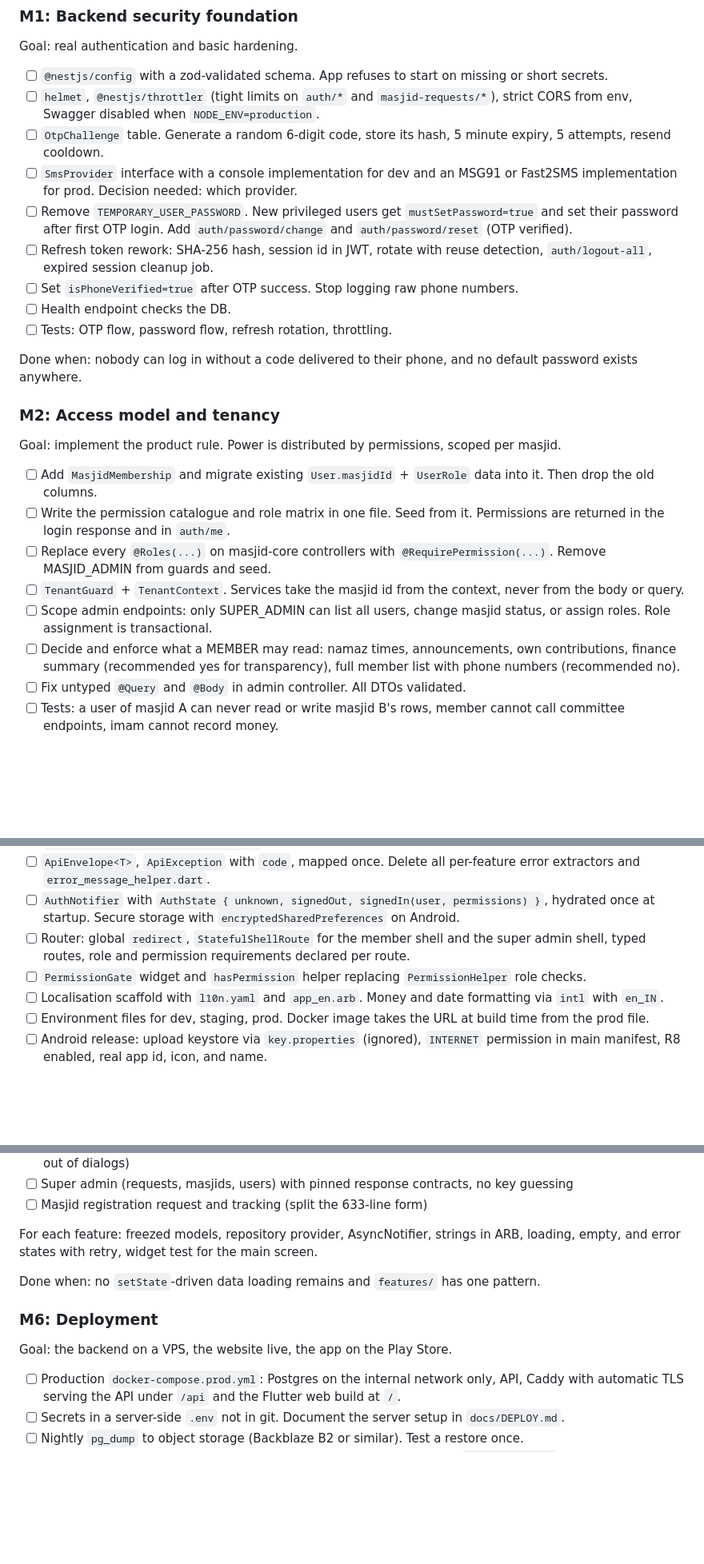
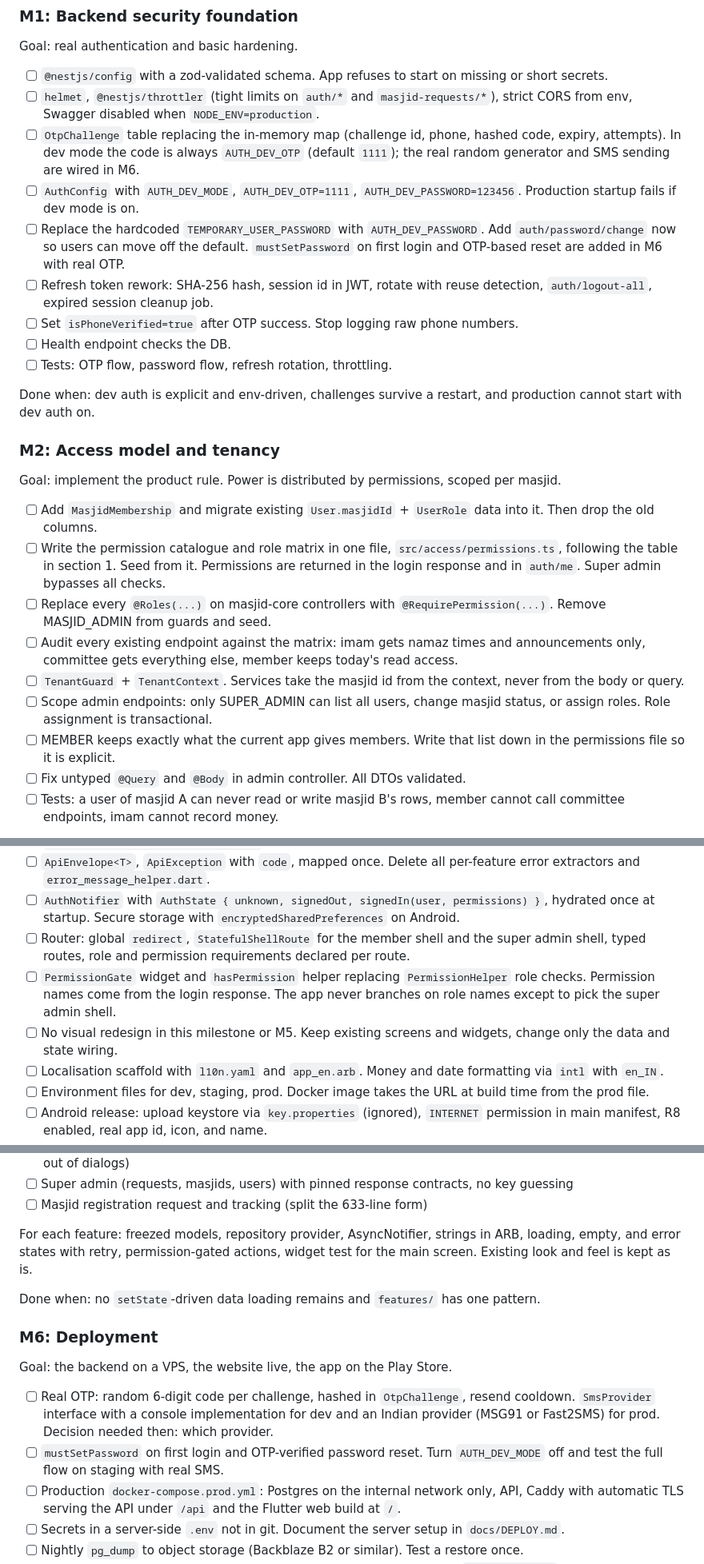
Before and after one commit to DroidNova/masjid-management-system, a Markdown page: docs/IMPROVEMENT_PLAN.md, 3 parts joined by grey strips. Shown at 80% size. GitHub-like rendering; blank space fills up the shorter version.

```diff
--- a/docs/IMPROVEMENT_PLAN.md
+++ b/docs/IMPROVEMENT_PLAN.md
@@ -116,26 +138,27 @@ Goal: real authentication and basic hardening.
 
 - [ ] `@nestjs/config` with a zod-validated schema. App refuses to start on missing or short secrets.
 - [ ] `helmet`, `@nestjs/throttler` (tight limits on `auth/*` and `masjid-requests/*`), strict CORS from env, Swagger disabled when `NODE_ENV=production`.
-- [ ] `OtpChallenge` table. Generate a random 6-digit code, store its hash, 5 minute expiry, 5 attempts, resend cooldown.
-- [ ] `SmsProvider` interface with a console implementation for dev and an MSG91 or Fast2SMS implementation for prod. Decision needed: which provider.
-- [ ] Remove `TEMPORARY_USER_PASSWORD`. New privileged users get `mustSetPassword=true` and set their password after first OTP login. Add `auth/password/change` and `auth/password/reset` (OTP verified).
+- [ ] `OtpChallenge` table replacing the in-memory map (challenge id, phone, hashed code, expiry, attempts). In dev mode the code is always `AUTH_DEV_OTP` (default `1111`); the real random generator and SMS sending are wired in M6.
+- [ ] `AuthConfig` with `AUTH_DEV_MODE`, `AUTH_DEV_OTP=1111`, `AUTH_DEV_PASSWORD=123456`. Production startup fails if dev mode is on.
+- [ ] Replace the hardcoded `TEMPORARY_USER_PASSWORD` with `AUTH_DEV_PASSWORD`. Add `auth/password/change` now so users can move off the default. `mustSetPassword` on first login and OTP-based reset are added in M6 with real OTP.
 - [ ] Refresh token rework: SHA-256 hash, session id in JWT, rotate with reuse detection, `auth/logout-all`, expired session cleanup job.
 - [ ] Set `isPhoneVerified=true` after OTP success. Stop logging raw phone numbers.
 - [ ] Health endpoint checks the DB.
 - [ ] Tests: OTP flow, password flow, refresh rotation, throttling.
 
-Done when: nobody can log in without a code delivered to their phone, and no default password exists anywhere.
+Done when: dev auth is explicit and env-driven, challenges survive a restart, and production cannot start with dev auth on.
 
 ### M2: Access model and tenancy
 
 Goal: implement the product rule. Power is distributed by permissions, scoped per masjid.
 
 - [ ] Add `MasjidMembership` and migrate existing `User.masjidId` + `UserRole` data into it. Then drop the old columns.
-- [ ] Write the permission catalogue and role matrix in one file. Seed from it. Permissions are returned in the login response and in `auth/me`.
+- [ ] Write the permission catalogue and role matrix in one file, `src/access/permissions.ts`, following the table in section 1. Seed from it. Permissions are returned in the login response and in `auth/me`. Super admin bypasses all checks.
 - [ ] Replace every `@Roles(...)` on masjid-core controllers with `@RequirePermission(...)`. Remove MASJID_ADMIN from guards and seed.
+- [ ] Audit every existing endpoint against the matrix: imam gets namaz times and announcements only, committee gets everything else, member keeps today's read access.
 - [ ] `TenantGuard` + `TenantContext`. Services take the masjid id from the context, never from the body or query.
 - [ ] Scope admin endpoints: only SUPER_ADMIN can list all users, change masjid status, or assign roles. Role assignment is transactional.
-- [ ] Decide and enforce what a MEMBER may read: namaz times, announcements, own contributions, finance summary (recommended yes for transparency), full member list with phone numbers (recommended no).
+- [ ] MEMBER keeps exactly what the current app gives members. Write that list down in the permissions file so it is explicit.
 - [ ] Fix untyped `@Query` and `@Body` in admin controller. All DTOs validated.
 - [ ] Tests: a user of masjid A can never read or write masjid B's rows, member cannot call committee endpoints, imam cannot record money.
 
@@ -168,7 +191,8 @@ Goal: one architecture, one network client, one auth state.
 - [ ] `ApiEnvelope<T>`, `ApiException` with `code`, mapped once. Delete all per-feature error extractors and `error_message_helper.dart`.
 - [ ] `AuthNotifier` with `AuthState { unknown, signedOut, signedIn(user, permissions) }`, hydrated once at startup. Secure storage with `encryptedSharedPreferences` on Android.
 - [ ] Router: global `redirect`, `StatefulShellRoute` for the member shell and the super admin shell, typed routes, role and permission requirements declared per route.
-- [ ] `PermissionGate` widget and `hasPermission` helper replacing `PermissionHelper` role checks.
+- [ ] `PermissionGate` widget and `hasPermission` helper replacing `PermissionHelper` role checks. Permission names come from the login response. The app never branches on role names except to pick the super admin shell.
+- [ ] No visual redesign in this milestone or M5. Keep existing screens and widgets, change only the data and state wiring.
 - [ ] Localisation scaffold with `l10n.yaml` and `app_en.arb`. Money and date formatting via `intl` with `en_IN`.
 - [ ] Environment files for dev, staging, prod. Docker image takes the URL at build time from the prod file.
 - [ ] Android release: upload keystore via `key.properties` (ignored), `INTERNET` permission in main manifest, R8 enabled, real app id, icon, and name.
@@ -191,7 +215,7 @@ Goal: move each feature to the new stack. One feature per session, in this order
 - [ ] Super admin (requests, masjids, users) with pinned response contracts, no key guessing
 - [ ] Masjid registration request and tracking (split the 633-line form)
 
-For each feature: freezed models, repository provider, AsyncNotifier, strings in ARB, loading, empty, and error states with retry, widget test for the main screen.
+For each feature: freezed models, repository provider, AsyncNotifier, strings in ARB, loading, empty, and error states with retry, permission-gated actions, widget test for the main screen. Existing look and feel is kept as is.
 
 Done when: no `setState`-driven data loading remains and `features/` has one pattern.
 
@@ -199,6 +223,8 @@ Done when: no `setState`-driven data loading remains and `features/` has one pat
 
 Goal: the backend on a VPS, the website live, the app on the Play Store.
 
+- [ ] Real OTP: random 6-digit code per challenge, hashed in `OtpChallenge`, resend cooldown. `SmsProvider` interface with a console implementation for dev and an Indian provider (MSG91 or Fast2SMS) for prod. Decision needed then: which provider.
+- [ ] `mustSetPassword` on first login and OTP-verified password reset. Turn `AUTH_DEV_MODE` off and test the full flow on staging with real SMS.
 - [ ] Production `docker-compose.prod.yml`: Postgres on the internal network only, API, Caddy with automatic TLS serving the API under `/api` and the Flutter web build at `/`.
 - [ ] Secrets in a server-side `.env` not in git. Document the server setup in `docs/DEPLOY.md`.
 - [ ] Nightly `pg_dump` to object storage (Backblaze B2 or similar). Test a restore once.
```
Also changed, not shown: other parts of docs/IMPROVEMENT_PLAN.md (+30 -5 lines).
